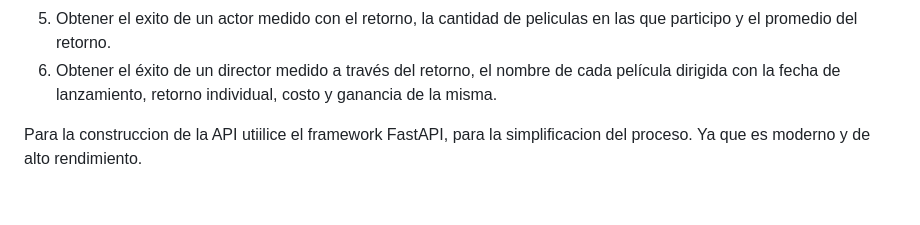
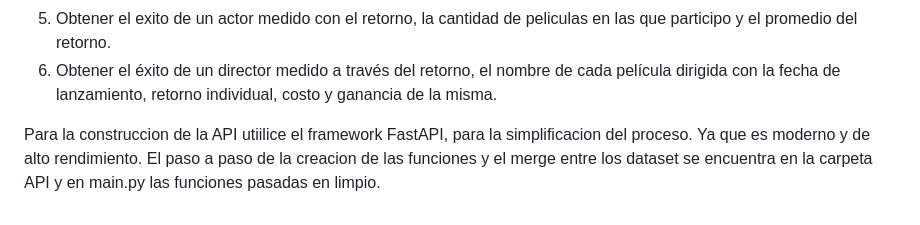
Before and after one commit to Clarisantillan/PI_ML_OPS_sistema_de_recomedacion, a Markdown page: README.md, the part around the change. Drawn GitHub-style.

```diff
--- a/README.md
+++ b/README.md
@@ -30,3 +30,4 @@ Del ETL realizado, exporte los datos limpios a nuevos csv que utilice para desar
 6. Obtener el éxito de un director medido a través del retorno, el nombre de cada película dirigida con la fecha de lanzamiento, retorno individual, costo y ganancia de la misma.
 
 Para la construccion de la API utiilice el framework FastAPI, para la simplificacion del proceso. Ya que es moderno y de alto rendimiento.
+El paso a paso de la creacion de las funciones y el merge entre los dataset se encuentra en la carpeta API y en main.py las funciones pasadas en limpio.
```
